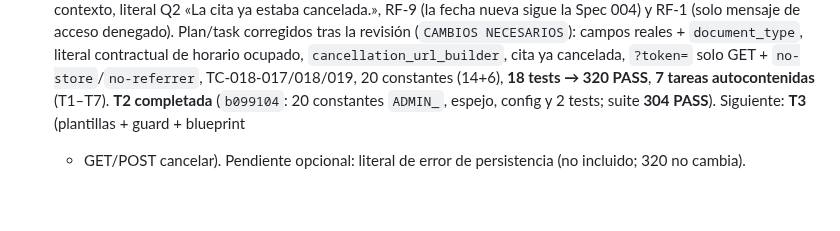
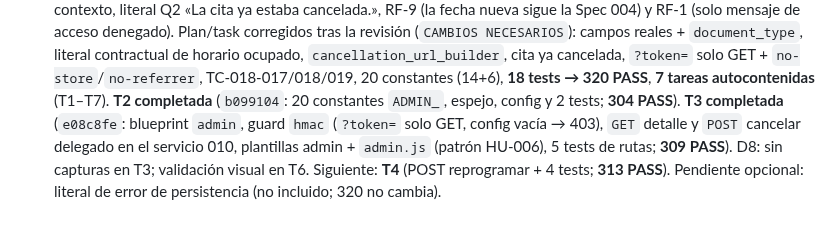
Before and after one commit to jazluz-colven/consultorio-psicologico, a Markdown page: MEMORY.md, the part around the change. GitHub-like rendering.

Commit message:
docs(memory): T3 completada (panel admin y cancelacion)

```diff
--- a/MEMORY.md
+++ b/MEMORY.md
@@ -535,6 +535,10 @@ aporte.
   `no-store`/`no-referrer`, TC-018-017/018/019, 20 constantes (14+6),
   **18 tests → 320 PASS**, **7 tareas autocontenidas** (T1–T7).
   **T2 completada** (`b099104`: 20 constantes `ADMIN_`, espejo, config y 2
-  tests; suite **304 PASS**). Siguiente: **T3** (plantillas + guard + blueprint
-  + GET/POST cancelar). Pendiente opcional: literal de error de persistencia
-  (no incluido; 320 no cambia).
+  tests; **304 PASS**). **T3 completada** (`e08c8fe`: blueprint `admin`,
+  guard `hmac` (`?token=` solo GET, config vacía → 403), `GET` detalle y `POST`
+  cancelar delegado en el servicio 010, plantillas admin + `admin.js` (patrón
+  HU-006), 5 tests de rutas; **309 PASS**). D8: sin capturas en T3; validación
+  visual en T6. Siguiente: **T4** (POST reprogramar + 4 tests; **313 PASS**).
+  Pendiente opcional: literal de error de persistencia (no incluido; 320 no
+  cambia).
```
